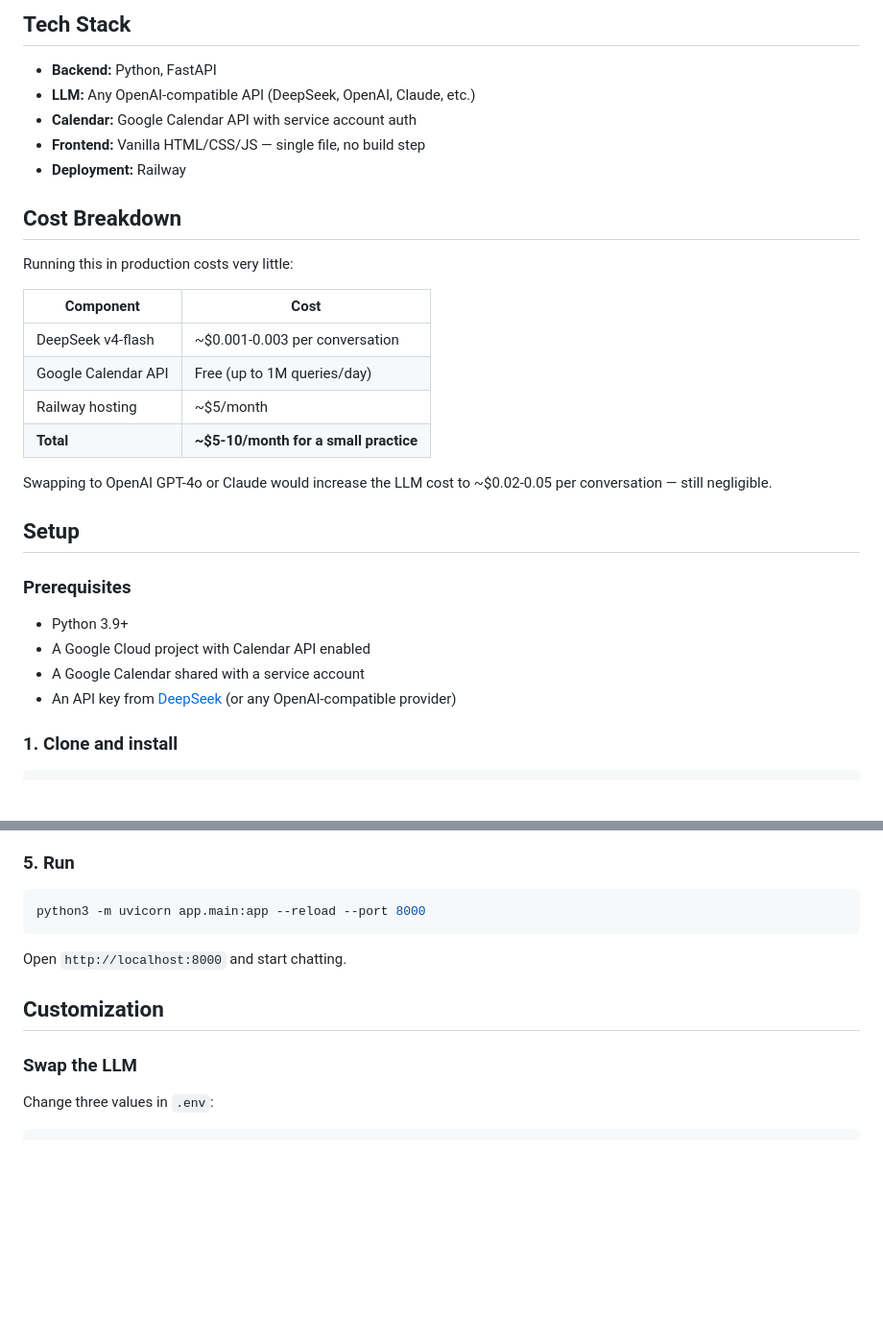
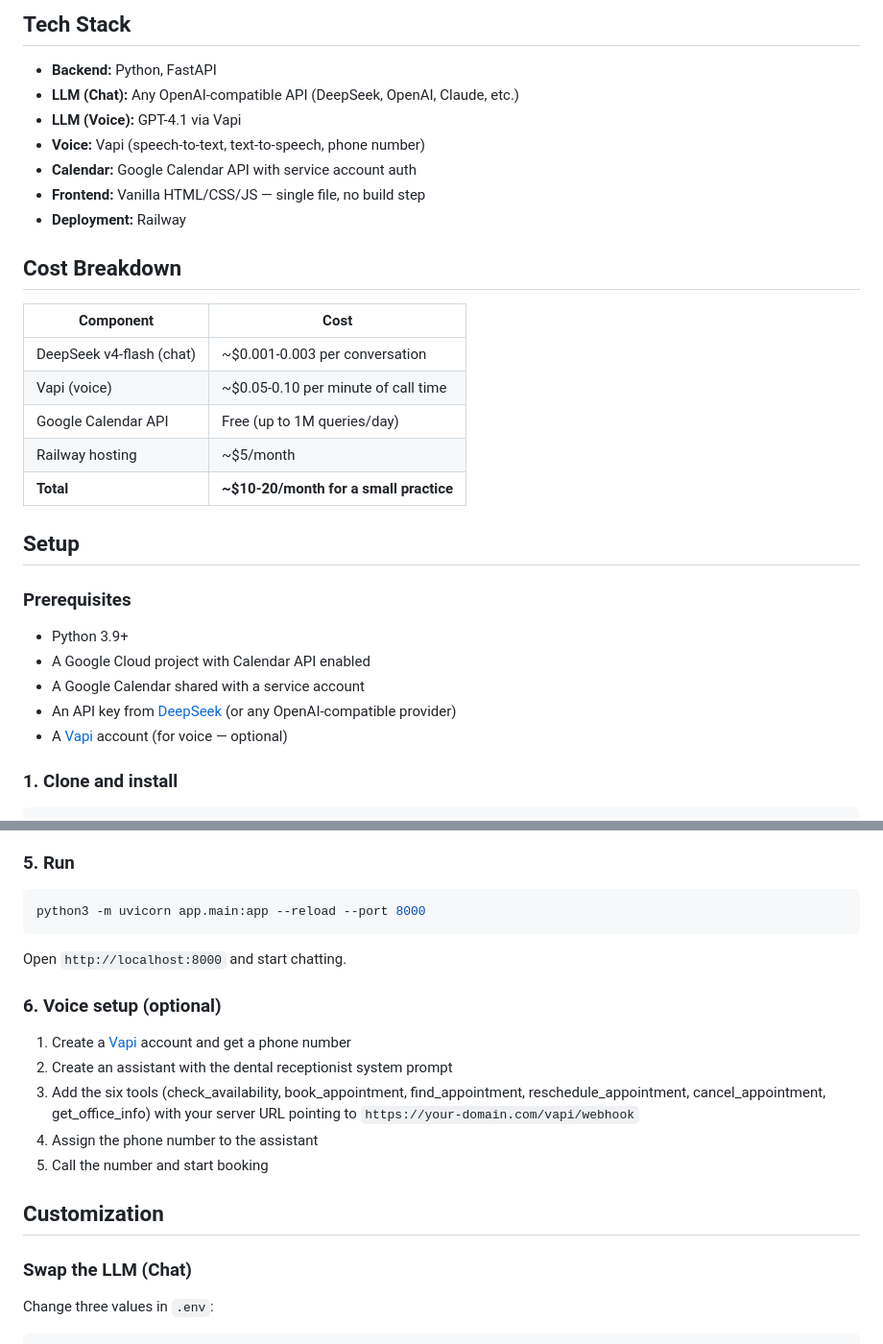
Before and after one commit to lienmly/dental-ai-receptionist, a Markdown page: README.md, 2 parts joined by grey strips. Shown at 96% size. Drawn GitHub-style; blank space fills up the shorter version.

```diff
--- a/README.md
+++ b/README.md
@@ -45,23 +42,22 @@ The LLM acts as the receptionist's "brain." It receives patient messages and dec
 ## Tech Stack
 
 - **Backend:** Python, FastAPI
-- **LLM:** Any OpenAI-compatible API (DeepSeek, OpenAI, Claude, etc.)
+- **LLM (Chat):** Any OpenAI-compatible API (DeepSeek, OpenAI, Claude, etc.)
+- **LLM (Voice):** GPT-4.1 via Vapi
+- **Voice:** Vapi (speech-to-text, text-to-speech, phone number)
 - **Calendar:** Google Calendar API with service account auth
 - **Frontend:** Vanilla HTML/CSS/JS — single file, no build step
 - **Deployment:** Railway
 
 ## Cost Breakdown
 
-Running this in production costs very little:
-
 | Component | Cost |
 |-----------|------|
-| DeepSeek v4-flash | ~$0.001-0.003 per conversation |
+| DeepSeek v4-flash (chat) | ~$0.001-0.003 per conversation |
+| Vapi (voice) | ~$0.05-0.10 per minute of call time |
 | Google Calendar API | Free (up to 1M queries/day) |
 | Railway hosting | ~$5/month |
-| **Total** | **~$5-10/month for a small practice** |
-
-Swapping to OpenAI GPT-4o or Claude would increase the LLM cost to ~$0.02-0.05 per conversation — still negligible.
+| **Total** | **~$10-20/month for a small practice** |
 
 ## Setup
 
@@ -71,6 +67,7 @@ Swapping to OpenAI GPT-4o or Claude would increase the LLM cost to ~$0.02-0.05 p
 - A Google Cloud project with Calendar API enabled
 - A Google Calendar shared with a service account
 - An API key from [DeepSeek](https://platform.deepseek.com/) (or any OpenAI-compatible provider)
+- A [Vapi](https://vapi.ai) account (for voice — optional)
 
 ### 1. Clone and install
 
@@ -118,9 +115,17 @@ python3 -m uvicorn app.main:app --reload --port 8000
 
 Open `http://localhost:8000` and start chatting.
 
+### 6. Voice setup (optional)
+
+1. Create a [Vapi](https://vapi.ai) account and get a phone number
+2. Create an assistant with the dental receptionist system prompt
+3. Add the six tools (check_availability, book_appointment, find_appointment, reschedule_appointment, cancel_appointment, get_office_info) with your server URL pointing to `https://your-domain.com/vapi/webhook`
+4. Assign the phone number to the assistant
+5. Call the number and start booking
+
 ## Customization
 
-### Swap the LLM
+### Swap the LLM (Chat)
 
 Change three values in `.env`:
 
```
Also changed, not shown: other parts of README.md (+12 -15 lines).
